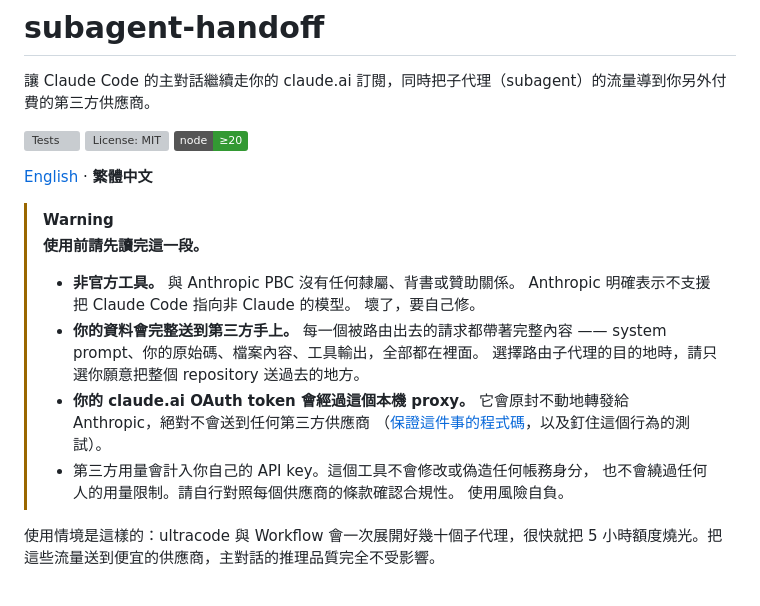
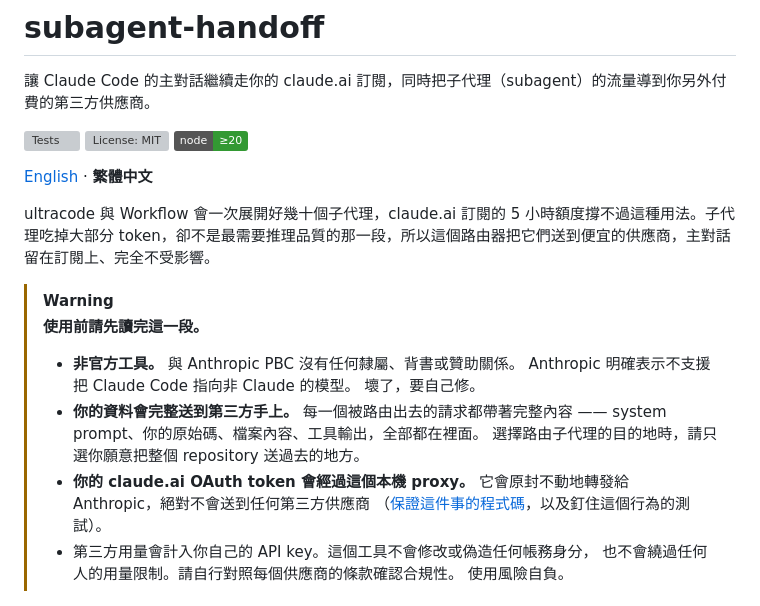
Before and after one commit to 1morr/subagent-handoff, a Markdown page: README.zh-Hant.md, the part around the change. Drawn GitHub-style; badges without logos; grey boxes are pictures that could not be loaded.

```diff
--- a/README.zh-Hant.md
+++ b/README.zh-Hant.md
@@ -9,6 +9,8 @@
 </p>
 
 [English](README.md) · **繁體中文**
+
+ultracode 與 Workflow 會一次展開好幾十個子代理，claude.ai 訂閱的 5 小時額度撐不過這種用法。子代理吃掉大部分 token，卻不是最需要推理品質的那一段，所以這個路由器把它們送到便宜的供應商，主對話留在訂閱上、完全不受影響。
 
 > [!WARNING]
 > **使用前請先讀完這一段。**
@@ -24,8 +26,6 @@
 > - 第三方用量會計入你自己的 API key。這個工具不會修改或偽造任何帳務身分，
 >   也不會繞過任何人的用量限制。請自行對照每個供應商的條款確認合規性。
 >   使用風險自負。
-
-使用情境是這樣的：ultracode 與 Workflow 會一次展開好幾十個子代理，很快就把 5 小時額度燒光。把這些流量送到便宜的供應商，主對話的推理品質完全不受影響。
 
 ![Rack](docs/images/rack.png)
 
```
Also changed, not shown: README.md (+6 -4 lines).
